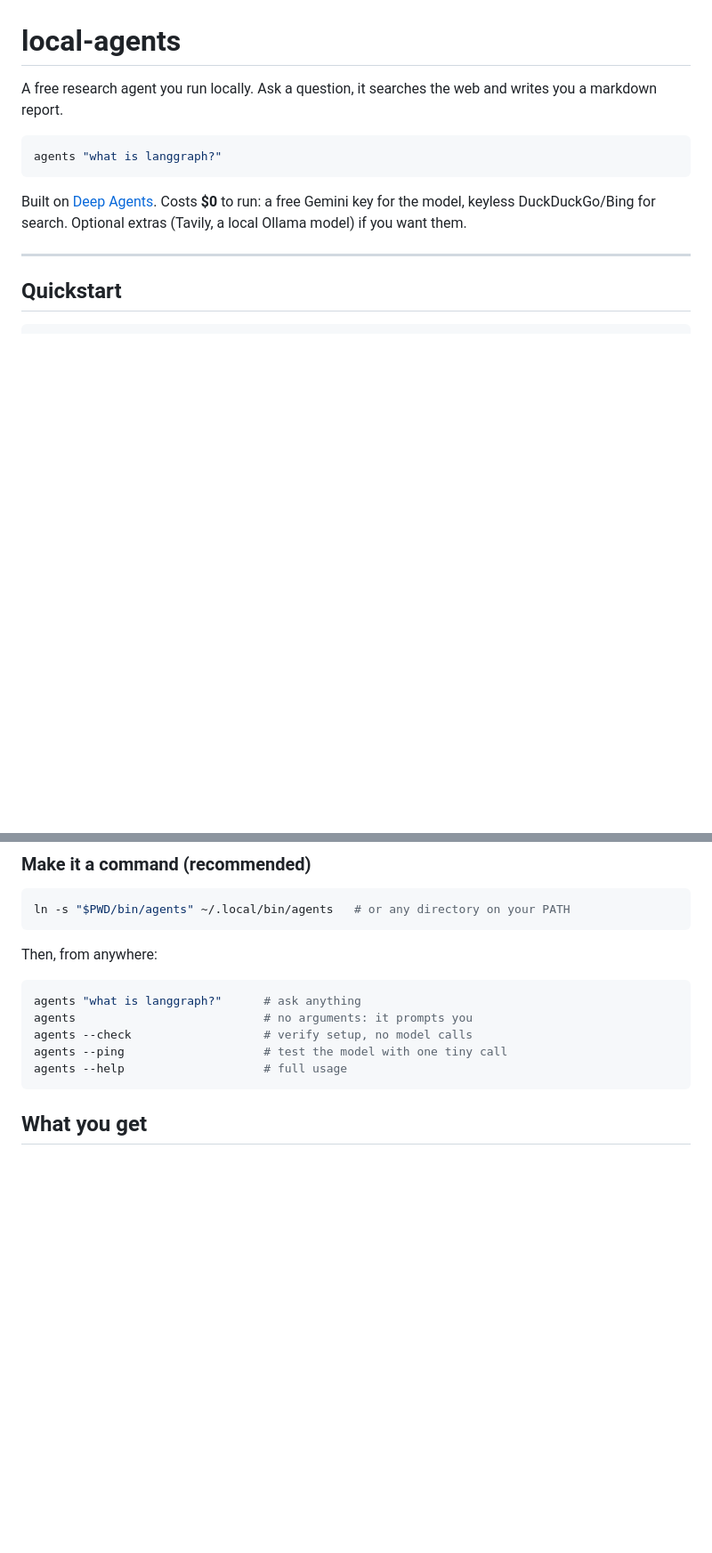
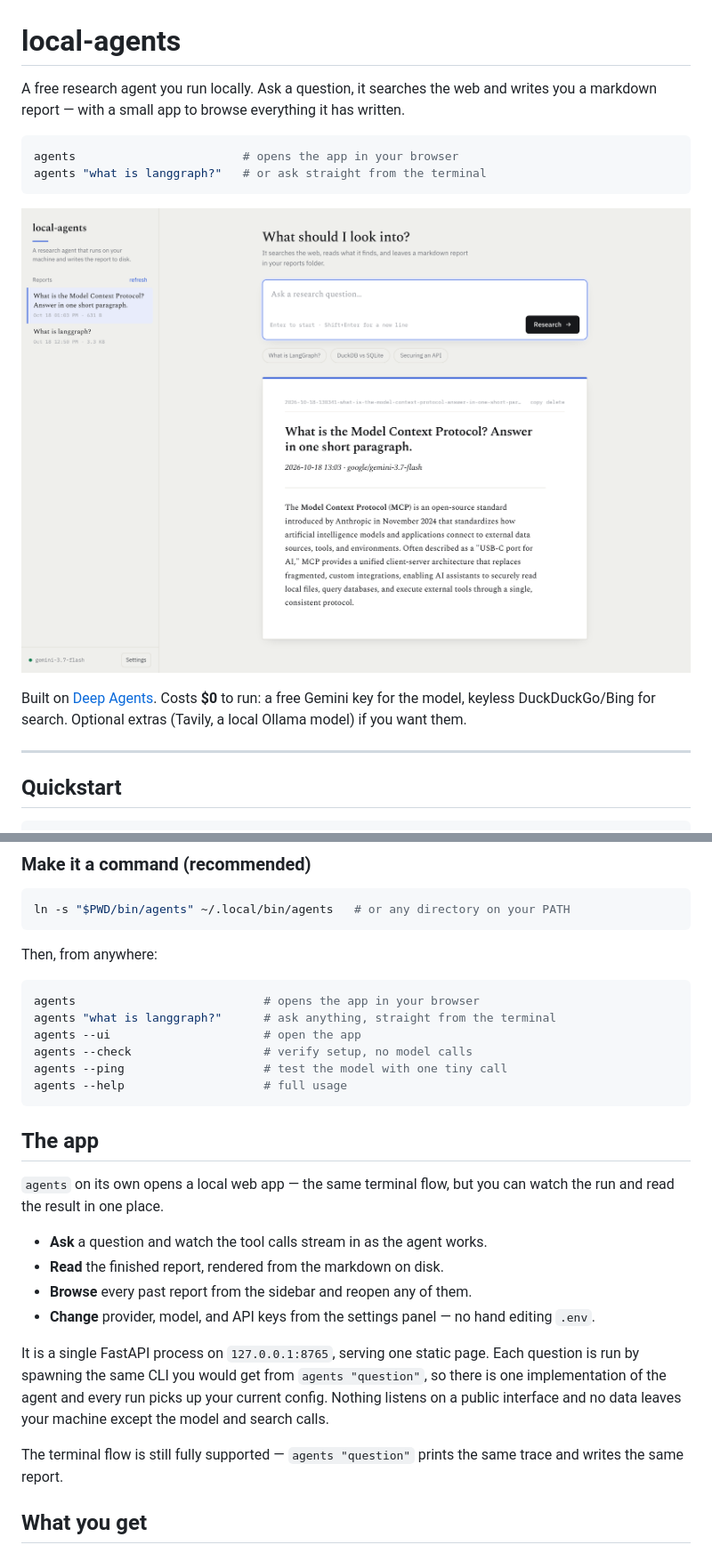
Before and after one commit to JSA30/local-agents, a Markdown page: README.md, 2 parts joined by grey strips. Shown: that part at 89% size. GitHub-like rendering; pictures changed too: docs/app.png (added); blank space fills up the shorter version.

````diff
--- a/README.md
+++ b/README.md
@@ -1,11 +1,15 @@
 # local-agents
 
 A free research agent you run locally. Ask a question, it searches the web and
-writes you a markdown report.
+writes you a markdown report — with a small app to browse everything it has
+written.
 
 ```bash
-agents "what is langgraph?"
+agents                        # opens the app in your browser
+agents "what is langgraph?"   # or ask straight from the terminal
 ```
+
+![the local-agents app](docs/app.png)
 
 Built on [Deep Agents](https://docs.langchain.com/oss/python/deepagents/overview).
 Costs **$0** to run: a free Gemini key for the model, keyless DuckDuckGo/Bing
@@ -44,12 +48,33 @@ ln -s "$PWD/bin/agents" ~/.local/bin/agents   # or any directory on your PATH
 Then, from anywhere:
 
 ```bash
-agents "what is langgraph?"      # ask anything
-agents                           # no arguments: it prompts you
+agents                           # opens the app in your browser
+agents "what is langgraph?"      # ask anything, straight from the terminal
+agents --ui                      # open the app
 agents --check                   # verify setup, no model calls
 agents --ping                    # test the model with one tiny call
 agents --help                    # full usage
 ```
+
+## The app
+
+`agents` on its own opens a local web app — the same terminal flow, but you can
+watch the run and read the result in one place.
+
+- **Ask** a question and watch the tool calls stream in as the agent works.
+- **Read** the finished report, rendered from the markdown on disk.
+- **Browse** every past report from the sidebar and reopen any of them.
+- **Change** provider, model, and API keys from the settings panel — no hand
+  editing `.env`.
+
+It is a single FastAPI process on `127.0.0.1:8765`, serving one static page.
+Each question is run by spawning the same CLI you would get from
+`agents "question"`, so there is one implementation of the agent and every run
+picks up your current config. Nothing listens on a public interface and no data
+leaves your machine except the model and search calls.
+
+The terminal flow is still fully supported — `agents "question"` prints the
+same trace and writes the same report.
 
 ## What you get
 
````
Also changed, not shown: other parts of README.md (+5 -0 lines), 6 other files.
